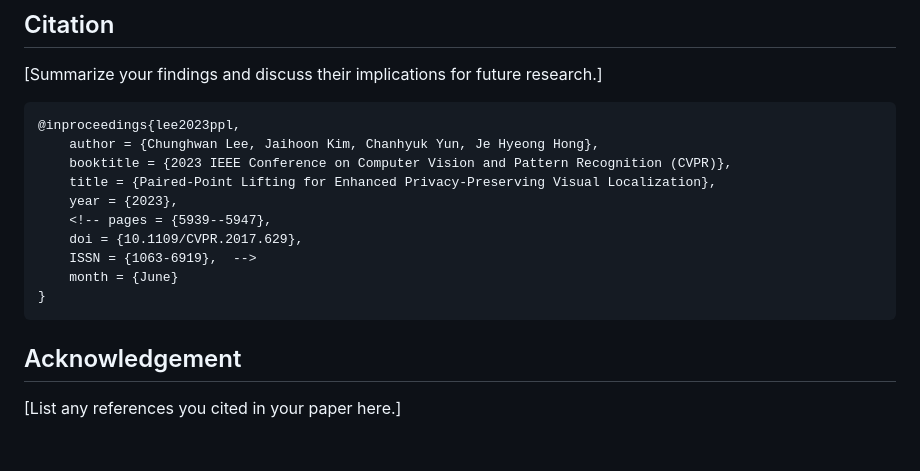
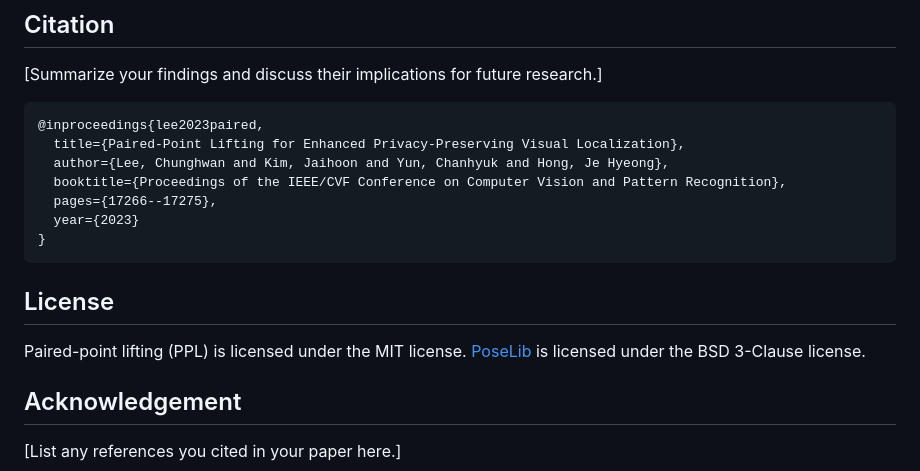
Before and after one commit to Fusroda-h/ppl, a Markdown page: README.md, the part around the change. Rendered like a GitHub page; blank space fills up the shorter version.

````diff
--- a/README.md
+++ b/README.md
@@ -39,17 +39,17 @@ Code
 [Summarize your findings and discuss their implications for future research.]
 
 ```bibtex
-@inproceedings{lee2023ppl,
-    author = {Chunghwan Lee, Jaihoon Kim, Chanhyuk Yun, Je Hyeong Hong},
-    booktitle = {2023 IEEE Conference on Computer Vision and Pattern Recognition (CVPR)},
-    title = {Paired-Point Lifting for Enhanced Privacy-Preserving Visual Localization},
-    year = {2023},
-    <!-- pages = {5939--5947},
-    doi = {10.1109/CVPR.2017.629},
-    ISSN = {1063-6919},  -->
-    month = {June}
+@inproceedings{lee2023paired,
+  title={Paired-Point Lifting for Enhanced Privacy-Preserving Visual Localization},
+  author={Lee, Chunghwan and Kim, Jaihoon and Yun, Chanhyuk and Hong, Je Hyeong},
+  booktitle={Proceedings of the IEEE/CVF Conference on Computer Vision and Pattern Recognition},
+  pages={17266--17275},
+  year={2023}
 }
 ```
+## License
+Paired-point lifting (PPL) is licensed under the MIT license.
+[PoseLib](https://github.com/vlarsson/PoseLib) is licensed under the BSD 3-Clause license.
 
 ## Acknowledgement
 
````
